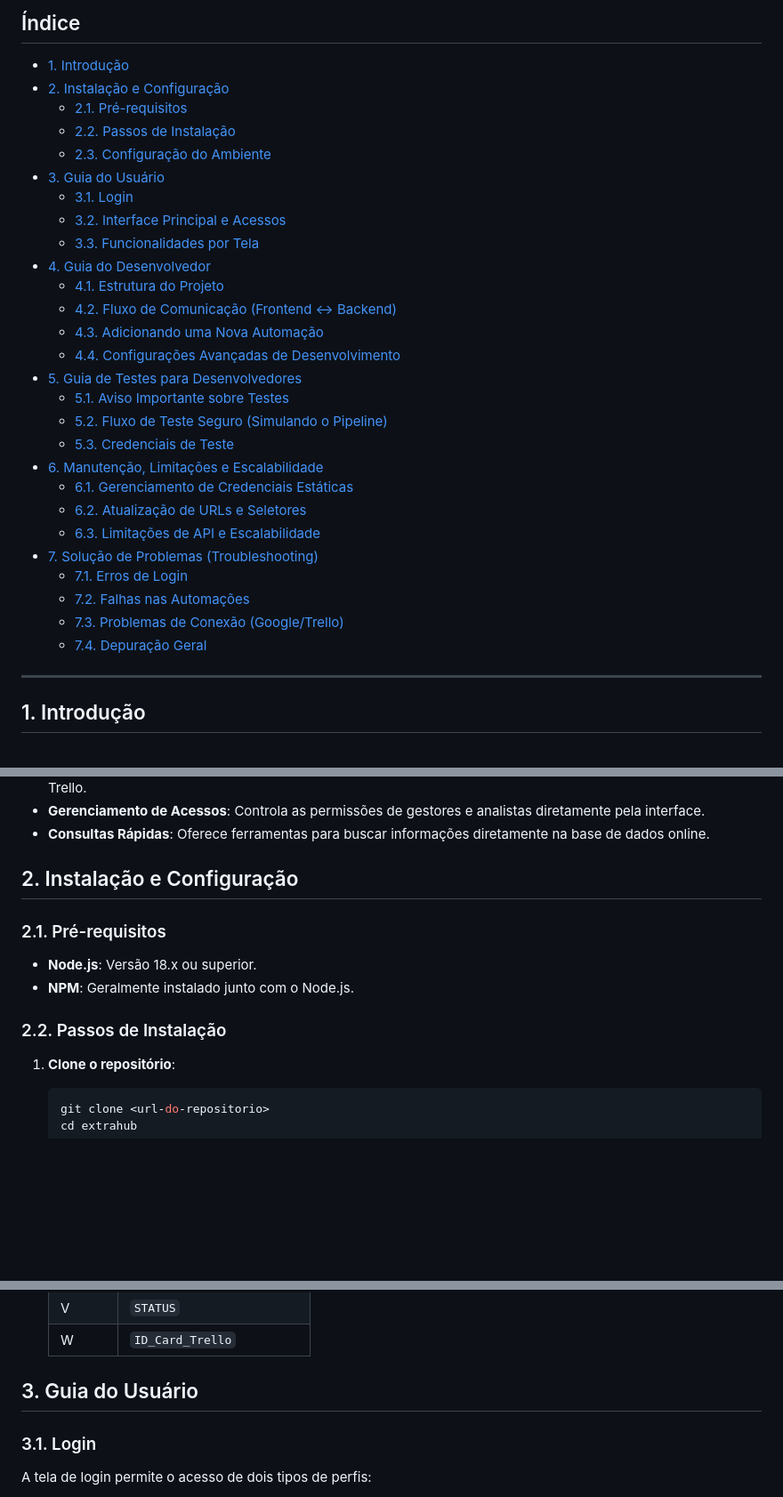
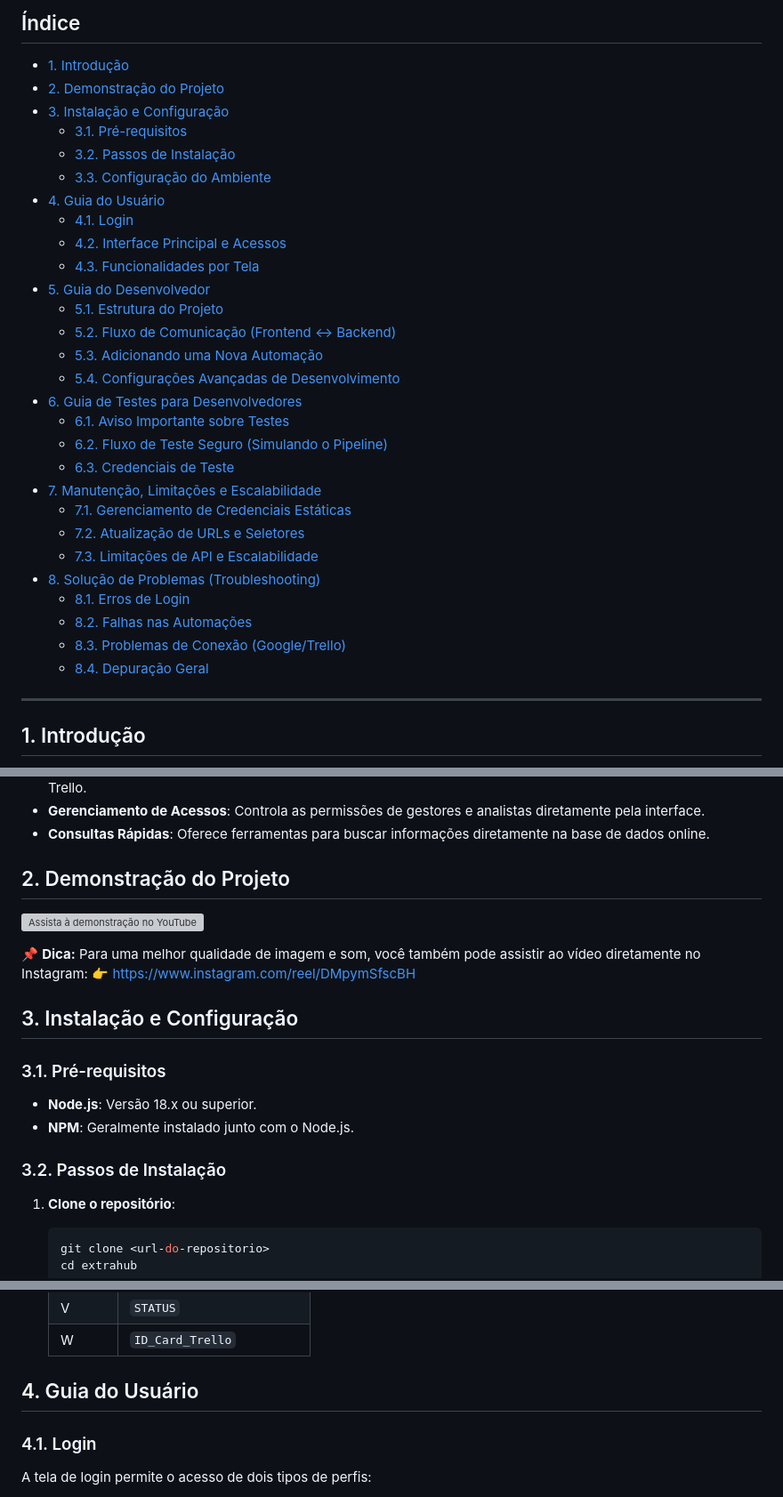
Before and after one commit to anirutsolrak/ExtraHUB, a Markdown page: README.md, 3 parts joined by grey strips. Shown at 89% size. GitHub-like rendering; blank space fills up the shorter version; grey boxes are pictures that could not be loaded.

````diff
--- a/README.md
+++ b/README.md
@@ -5,32 +5,33 @@ Bem-vindo à documentação do ExtraHub, o Hub de Gestão de Automações e Rela
 ## Índice
 
 - [1. Introdução](#1-introdução)
-- [2. Instalação e Configuração](#2-instalação-e-configuração)
-  - [2.1. Pré-requisitos](#21-pré-requisitos)
-  - [2.2. Passos de Instalação](#22-passos-de-instalação)
-  - [2.3. Configuração do Ambiente](#23-configuração-do-ambiente)
-- [3. Guia do Usuário](#3-guia-do-usuário)
-  - [3.1. Login](#31-login)
-  - [3.2. Interface Principal e Acessos](#32-interface-principal-e-acessos)
-  - [3.3. Funcionalidades por Tela](#33-funcionalidades-por-tela)
-- [4. Guia do Desenvolvedor](#4-guia-do-desenvolvedor)
-  - [4.1. Estrutura do Projeto](#41-estrutura-do-projeto)
-  - [4.2. Fluxo de Comunicação (Frontend <-> Backend)](#42-fluxo-de-comunicação-frontend---backend)
-  - [4.3. Adicionando uma Nova Automação](#43-adicionando-uma-nova-automação)
-  - [4.4. Configurações Avançadas de Desenvolvimento](#44-configurações-avançadas-de-desenvolvimento)
-- [5. Guia de Testes para Desenvolvedores](#5-guia-de-testes-para-desenvolvedores)
-  - [5.1. Aviso Importante sobre Testes](#51-aviso-importante-sobre-testes)
-  - [5.2. Fluxo de Teste Seguro (Simulando o Pipeline)](#52-fluxo-de-teste-seguro-simulando-o-pipeline)
-  - [5.3. Credenciais de Teste](#53-credenciais-de-teste)
-- [6. Manutenção, Limitações e Escalabilidade](#6-manutenção-limitações-e-escalabilidade)
-  - [6.1. Gerenciamento de Credenciais Estáticas](#61-gerenciamento-de-credenciais-estáticas)
-  - [6.2. Atualização de URLs e Seletores](#62-atualização-de-urls-e-seletores)
-  - [6.3. Limitações de API e Escalabilidade](#63-limitações-de-api-e-escalabilidade)
-- [7. Solução de Problemas (Troubleshooting)](#7-solução-de-problemas-troubleshooting)
-  - [7.1. Erros de Login](#71-erros-de-login)
-  - [7.2. Falhas nas Automações](#72-falhas-nas-automações)
-  - [7.3. Problemas de Conexão (Google/Trello)](#73-problemas-de-conexão-googletrello)
-  - [7.4. Depuração Geral](#74-depuração-geral)
+- [2. Demonstração do Projeto](#2-demonstração-do-projeto)
+- [3. Instalação e Configuração](#3-instalação-e-configuração)
+  - [3.1. Pré-requisitos](#31-pré-requisitos)
+  - [3.2. Passos de Instalação](#32-passos-de-instalação)
+  - [3.3. Configuração do Ambiente](#33-configuração-do-ambiente)
+- [4. Guia do Usuário](#4-guia-do-usuário)
+  - [4.1. Login](#41-login)
+  - [4.2. Interface Principal e Acessos](#42-interface-principal-e-acessos)
+  - [4.3. Funcionalidades por Tela](#43-funcionalidades-por-tela)
+- [5. Guia do Desenvolvedor](#5-guia-do-desenvolvedor)
+  - [5.1. Estrutura do Projeto](#51-estrutura-do-projeto)
+  - [5.2. Fluxo de Comunicação (Frontend <-> Backend)](#52-fluxo-de-comunicação-frontend---backend)
+  - [5.3. Adicionando uma Nova Automação](#53-adicionando-uma-nova-automação)
+  - [5.4. Configurações Avançadas de Desenvolvimento](#54-configurações-avançadas-de-desenvolvimento)
+- [6. Guia de Testes para Desenvolvedores](#6-guia-de-testes-para-desenvolvedores)
+  - [6.1. Aviso Importante sobre Testes](#61-aviso-importante-sobre-testes)
+  - [6.2. Fluxo de Teste Seguro (Simulando o Pipeline)](#62-fluxo-de-teste-seguro-simulando-o-pipeline)
+  - [6.3. Credenciais de Teste](#63-credenciais-de-teste)
+- [7. Manutenção, Limitações e Escalabilidade](#7-manutenção-limitações-e-escalabilidade)
+  - [7.1. Gerenciamento de Credenciais Estáticas](#71-gerenciamento-de-credenciais-estáticas)
+  - [7.2. Atualização de URLs e Seletores](#72-atualização-de-urls-e-seletores)
+  - [7.3. Limitações de API e Escalabilidade](#73-limitações-de-api-e-escalabilidade)
+- [8. Solução de Problemas (Troubleshooting)](#8-solução-de-problemas-troubleshooting)
+  - [8.1. Erros de Login](#81-erros-de-login)
+  - [8.2. Falhas nas Automações](#82-falhas-nas-automações)
+  - [8.3. Problemas de Conexão (Google/Trello)](#83-problemas-de-conexão-googletrello)
+  - [8.4. Depuração Geral](#84-depuração-geral)
 
 ---
 
@@ -43,14 +44,21 @@ O ExtraHub é uma aplicação desktop construída com Electron, React e Node.js,
 - **Gerenciamento de Acessos**: Controla as permissões de gestores e analistas diretamente pela interface.
 - **Consultas Rápidas**: Oferece ferramentas para buscar informações diretamente na base de dados online.
 
-## 2. Instalação e Configuração
+## 2. Demonstração do Projeto
 
-### 2.1. Pré-requisitos
+[![Assista à demonstração no YouTube](https://img.youtube.com/vi/aHZVs912BeM/0.jpg)](https://youtu.be/aHZVs912BeM)
+
+📌 **Dica:** Para uma melhor qualidade de imagem e som, você também pode assistir ao vídeo diretamente no Instagram:
+👉 [https://www.instagram.com/reel/DMpymSfscBH](https://www.instagram.com/reel/DMpymSfscBH/?utm_source=ig_web_copy_link&igsh=MW54eGZhMW54bXZ1Yg==)
+
+## 3. Instalação e Configuração
+
+### 3.1. Pré-requisitos
 
 - **Node.js**: Versão 18.x ou superior.
 - **NPM**: Geralmente instalado junto com o Node.js.
 
-### 2.2. Passos de Instalação
+### 3.2. Passos de Instalação
 
 1.  **Clone o repositório**:
     ```bash
@@ -183,9 +197,9 @@ A autenticação com o Google Sheets é feita via uma Conta de Serviço. Siga o
     | V      | `STATUS`                 |
     | W      | `ID_Card_Trello`         |
 
-## 3. Guia do Usuário
+## 4. Guia do Usuário
 
-### 3.1. Login
+### 4.1. Login
 
 A tela de login permite o acesso de dois tipos de perfis:
 
````
Also changed, not shown: other parts of README.md (+32 -26 lines).
